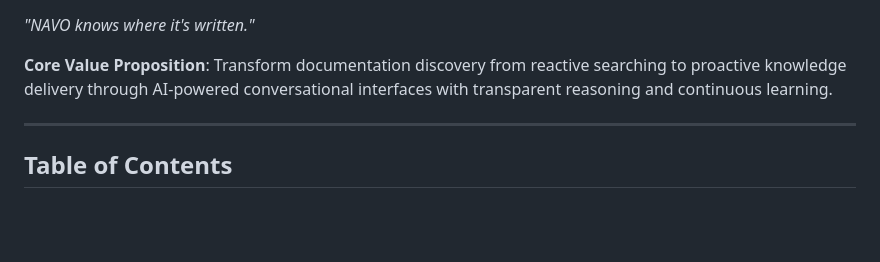
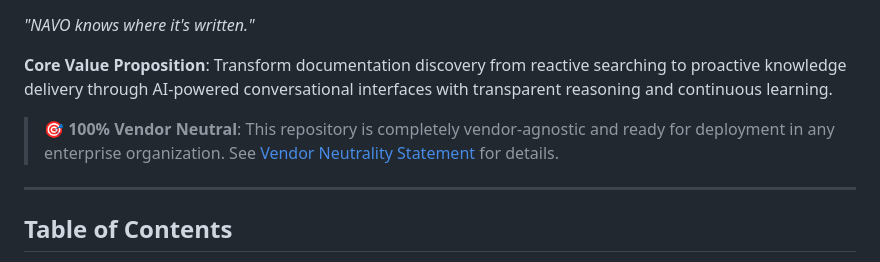
Before and after one commit to mj3b/knowledgeops-agent, a Markdown page: README.md, the part around one of its changes. Rendered like a GitHub page; blank space fills up the shorter version.

```diff
--- a/README.md
+++ b/README.md
@@ -9,6 +10,8 @@
 *"NAVO knows where it's written."*
 
 **Core Value Proposition**: Transform documentation discovery from reactive searching to proactive knowledge delivery through AI-powered conversational interfaces with transparent reasoning and continuous learning.
+
+> **🎯 100% Vendor Neutral**: This repository is completely vendor-agnostic and ready for deployment in any enterprise organization. See [Vendor Neutrality Statement](VENDOR_NEUTRALITY.md) for details.
 
 ---
 
```
Also changed, not shown: other parts of README.md (+1 -0 lines), VENDOR_NEUTRALITY.md (added, +130 -0 lines).
